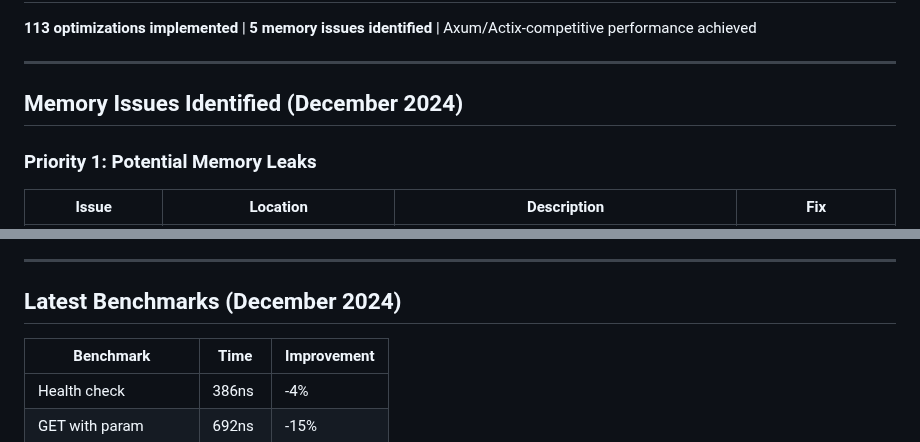
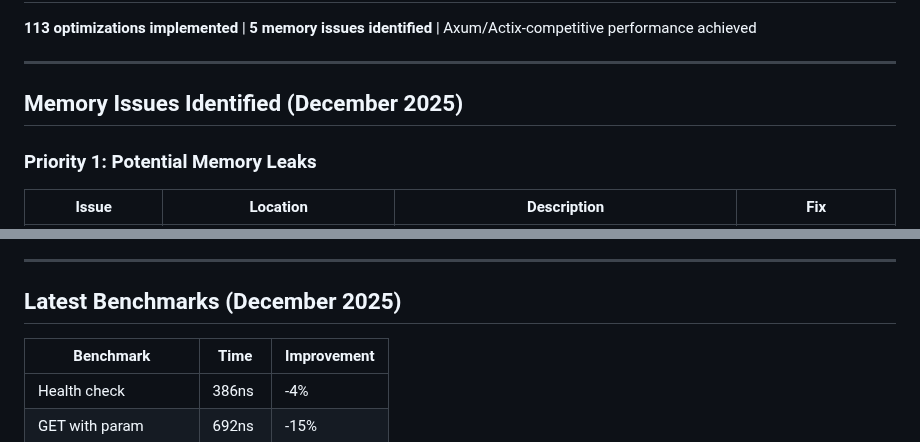
Before and after one commit to pegasusheavy/armature, a Markdown page: TODO.md, 2 parts joined by grey strips. Drawn GitHub-style.

Commit message:
docs(docs): fix year to 2025 in TODO.md

```diff
--- a/TODO.md
+++ b/TODO.md
@@ -6,7 +6,7 @@
 
 ---
 
-## Memory Issues Identified (December 2024)
+## Memory Issues Identified (December 2025)
 
 ### Priority 1: Potential Memory Leaks
 
@@ -148,7 +148,7 @@ Drop Timing:
 
 ---
 
-## Latest Benchmarks (December 2024)
+## Latest Benchmarks (December 2025)
 
 | Benchmark | Time | Improvement |
 |-----------|------|-------------|
```
